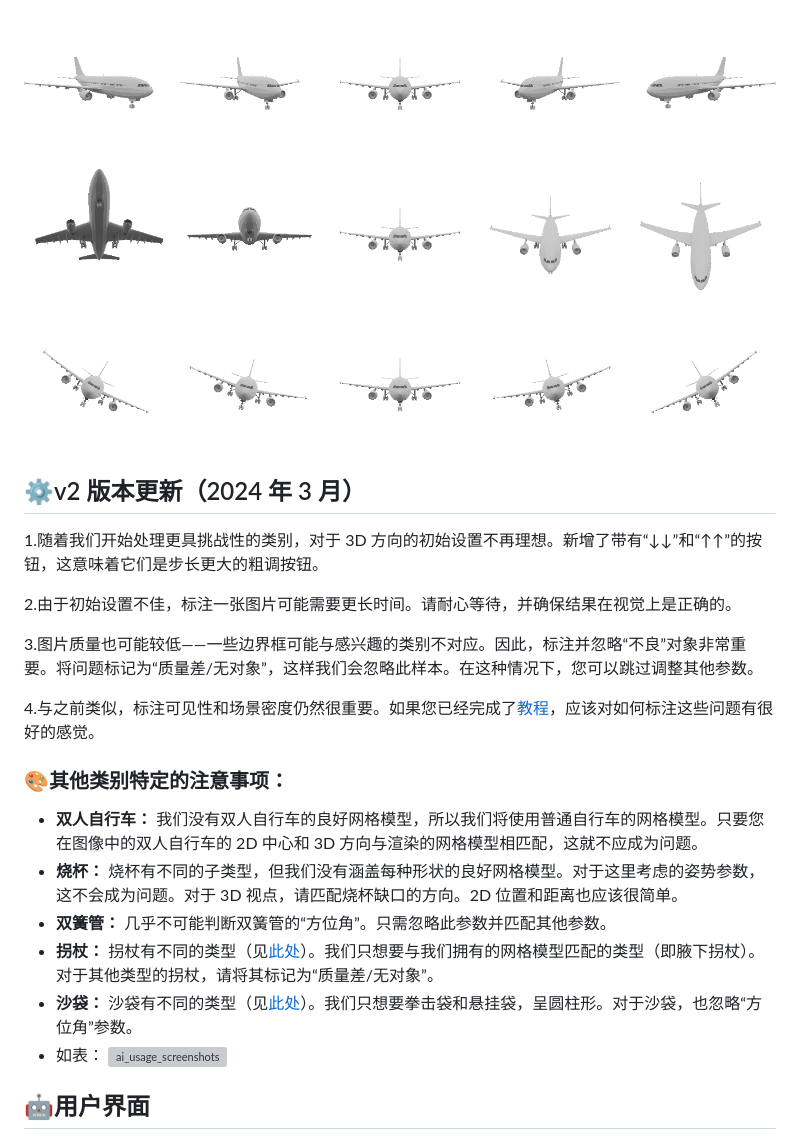
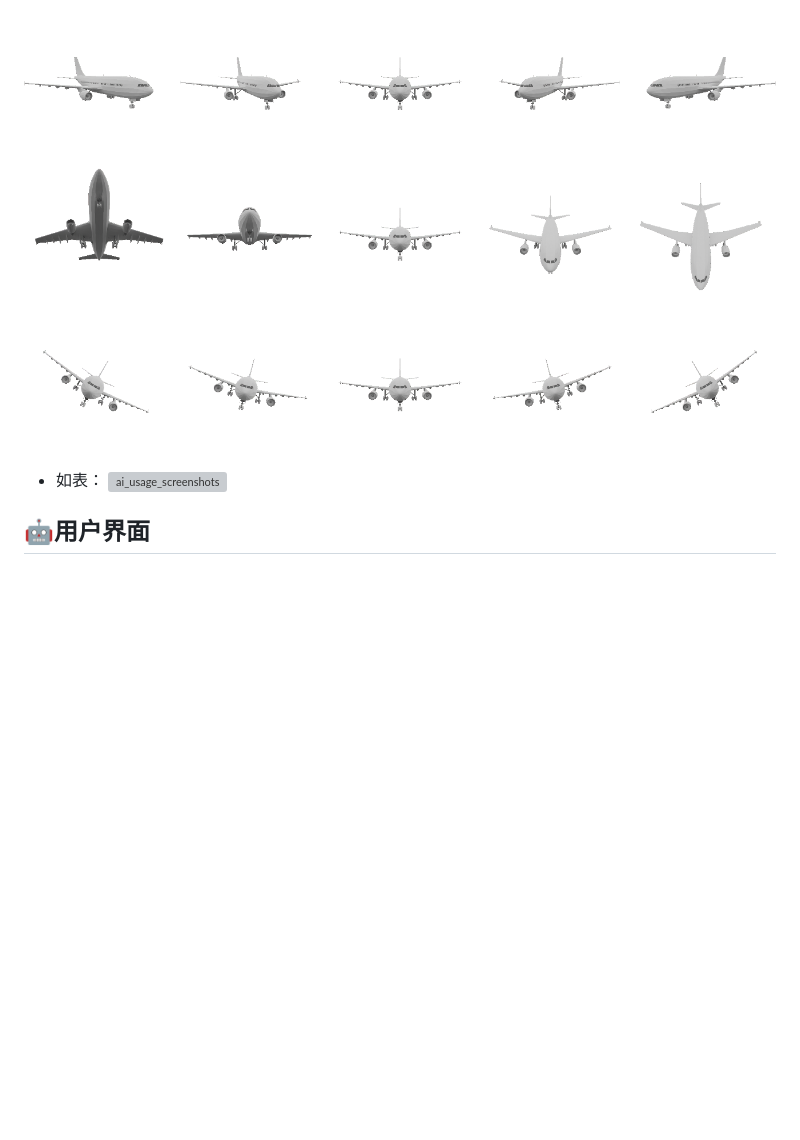
Before and after one commit to Lemon-mlc/ImageNet3D-Flask-app, a Markdown page: README.zh.md, the part around the change. Drawn GitHub-style; blank space fills up the shorter version; grey boxes are pictures that could not be loaded.

```diff
--- a/README.zh.md
+++ b/README.zh.md
@@ -60,22 +60,7 @@
 
 ![image](static/images/imagenet3d_viewpoint.png)
 
-## ⚙️v2 版本更新（2024 年 3 月）
-1.随着我们开始处理更具挑战性的类别，对于 3D 方向的初始设置不再理想。新增了带有“↓↓”和“↑↑”的按钮，这意味着它们是步长更大的粗调按钮。<br>
 
-2.由于初始设置不佳，标注一张图片可能需要更长时间。请耐心等待，并确保结果在视觉上是正确的。<br>
-
-3.图片质量也可能较低——一些边界框可能与感兴趣的类别不对应。因此，标注并忽略“不良”对象非常重要。将问题标记为“质量差/无对象”，这样我们会忽略此样本。在这种情况下，您可以跳过调整其他参数。<br>
-
-4.与之前类似，标注可见性和场景密度仍然很重要。如果您已经完成了[教程](https://drive.google.com/file/d/1BiQ4CoYbhABI5S2oC0M7IGqqvUmosnmu/view)，应该对如何标注这些问题有很好的感觉。<br>
-
-### 🎨其他类别特定的注意事项：<br>
-
-- **双人自行车：** 我们没有双人自行车的良好网格模型，所以我们将使用普通自行车的网格模型。只要您在图像中的双人自行车的 2D 中心和 3D 方向与渲染的网格模型相匹配，这就不应成为问题。<br>
-- **烧杯：** 烧杯有不同的子类型，但我们没有涵盖每种形状的良好网格模型。对于这里考虑的姿势参数，这不会成为问题。对于 3D 视点，请匹配烧杯缺口的方向。2D 位置和距离也应该很简单。<br>
-- **双簧管：** 几乎不可能判断双簧管的“方位角”。只需忽略此参数并匹配其他参数。<br>
-- **拐杖：** 拐杖有不同的类型（见[此处](https://www.physio-pedia.com/File:Types_of_crutches.jpg)）。我们只想要与我们拥有的网格模型匹配的类型（即腋下拐杖）。对于其他类型的拐杖，请将其标记为“质量差/无对象”。<br>
-- **沙袋：** 沙袋有不同的类型（见[此处](https://img2.storyblok.com/1800x743/filters:focal(null):format(webp)/f/115220/2400x990/eae71daccc/how-to-choose-the-right-punching-bag-for-your-workout.jpeg)）。我们只想要拳击袋和悬挂袋，呈圆柱形。对于沙袋，也忽略“方位角”参数。<br>
 - 如表：
 ![ai_usage_screenshots](ai_usage_screenshots\2206302240333.png)
 <!-- by zhouxinain 2206302240333 表2206302240333 -->
```
Also changed, not shown: README.md (+0 -17 lines).
